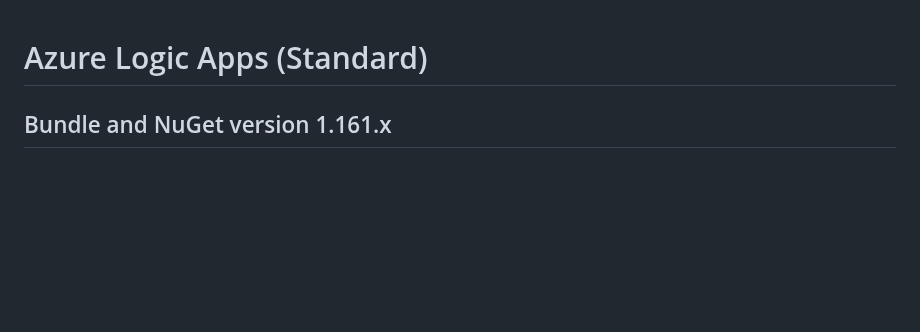
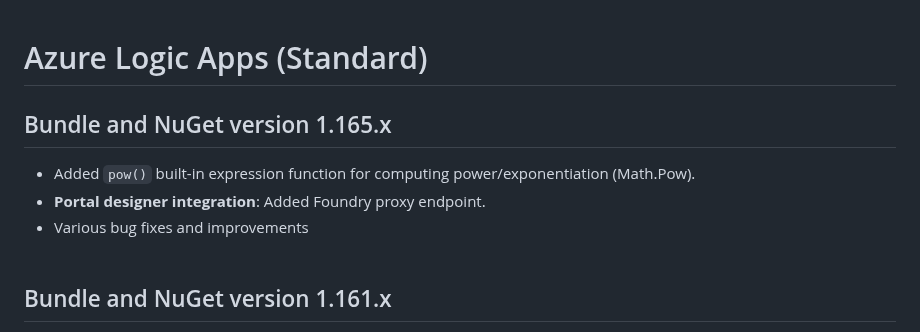
Before and after one commit to Azure/logicapps, a Markdown page: CHANGELOG.md, the part around the change. GitHub-like rendering; blank space fills up the shorter version.

Commit message:
Update changelog from internal release (automated) (#1523)
Co-authored-by: Logic Apps Automation <logicapps-automation@microsoft.com>

```diff
--- a/CHANGELOG.md
+++ b/CHANGELOG.md
@@ -1,4 +1,10 @@
 # Azure Logic Apps (Standard)
+
+## Bundle and NuGet version 1.165.x
+- Added `pow()` built-in expression function for computing power/exponentiation (Math.Pow).
+- **Portal designer integration**: Added Foundry proxy endpoint.
+- Various bug fixes and improvements
+<br><br>
 
 ## Bundle and NuGet version 1.161.x
 - **Parse XML with schema**: Fixed broken dynamic list that shows root nodes after schema selection.
```
